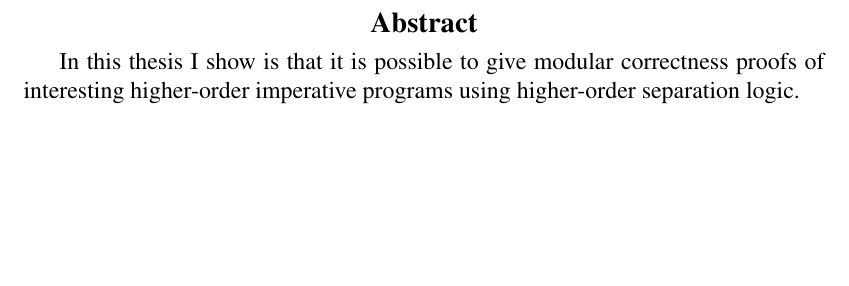
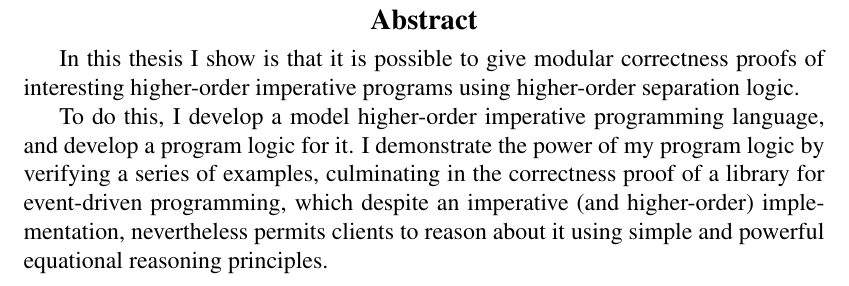
Before and after one commit to neel-krishnaswami/neelk-paper-collaborations, a LaTeX thesis (thesis/thesis.tex): part of page 5 of 261, cut so that both start at the same text, the shorter picture padded with empty space. Compiled offline with pdfLaTeX.

Commit message:
Improved abstract

```diff
--- a/thesis/thesis.tex
+++ b/thesis/thesis.tex
@@ -121,6 +121,14 @@ I am not at all sure this was what they had in mind.
 In this thesis I show is that it is possible to give modular
 correctness proofs of interesting higher-order imperative programs
 using higher-order separation logic.
+
+To do this, I develop a model higher-order imperative programming
+language, and develop a program logic for it. I demonstrate the power
+of my program logic by verifying a series of examples, culminating in
+the correctness proof of a library for event-driven programming, which
+despite an imperative (and higher-order) implementation, nevertheless
+permits clients to reason about it using simple and powerful
+equational reasoning principles.
 \end{abstract}
 
 \begin{acknowledgments}
```
